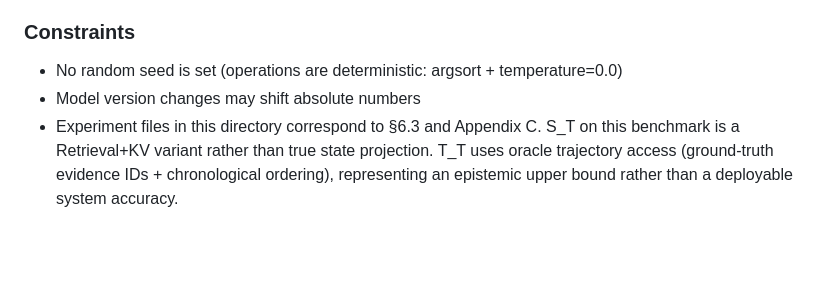
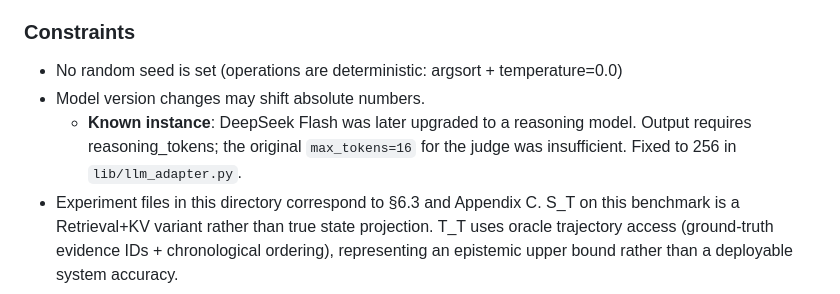
Before and after one commit to jiale-li-orion/Irreducible-Projections-Composing-Epistemic-Operators-for-LLM-Agent-Memory, a Markdown page: experiments/atm_bench/README_EN.md, the part around the change. Drawn GitHub-style; blank space fills up the shorter version.

Commit message:
Document DeepSeek reasoning model upgrade in README constraints

```diff
--- a/experiments/atm_bench/README_EN.md
+++ b/experiments/atm_bench/README_EN.md
@@ -152,5 +152,6 @@ Both scripts support checkpoint resume.
 ### Constraints
 
 - No random seed is set (operations are deterministic: argsort + temperature=0.0)
-- Model version changes may shift absolute numbers
+- Model version changes may shift absolute numbers.
+  - **Known instance**: DeepSeek Flash was later upgraded to a reasoning model. Output requires reasoning_tokens; the original `max_tokens=16` for the judge was insufficient. Fixed to 256 in `lib/llm_adapter.py`.
 - Experiment files in this directory correspond to §6.3 and Appendix C. S_T on this benchmark is a Retrieval+KV variant rather than true state projection. T_T uses oracle trajectory access (ground-truth evidence IDs + chronological ordering), representing an epistemic upper bound rather than a deployable system accuracy.
```
Also changed, not shown: experiments/atm_bench/README_CN.md (+2 -1 lines).
